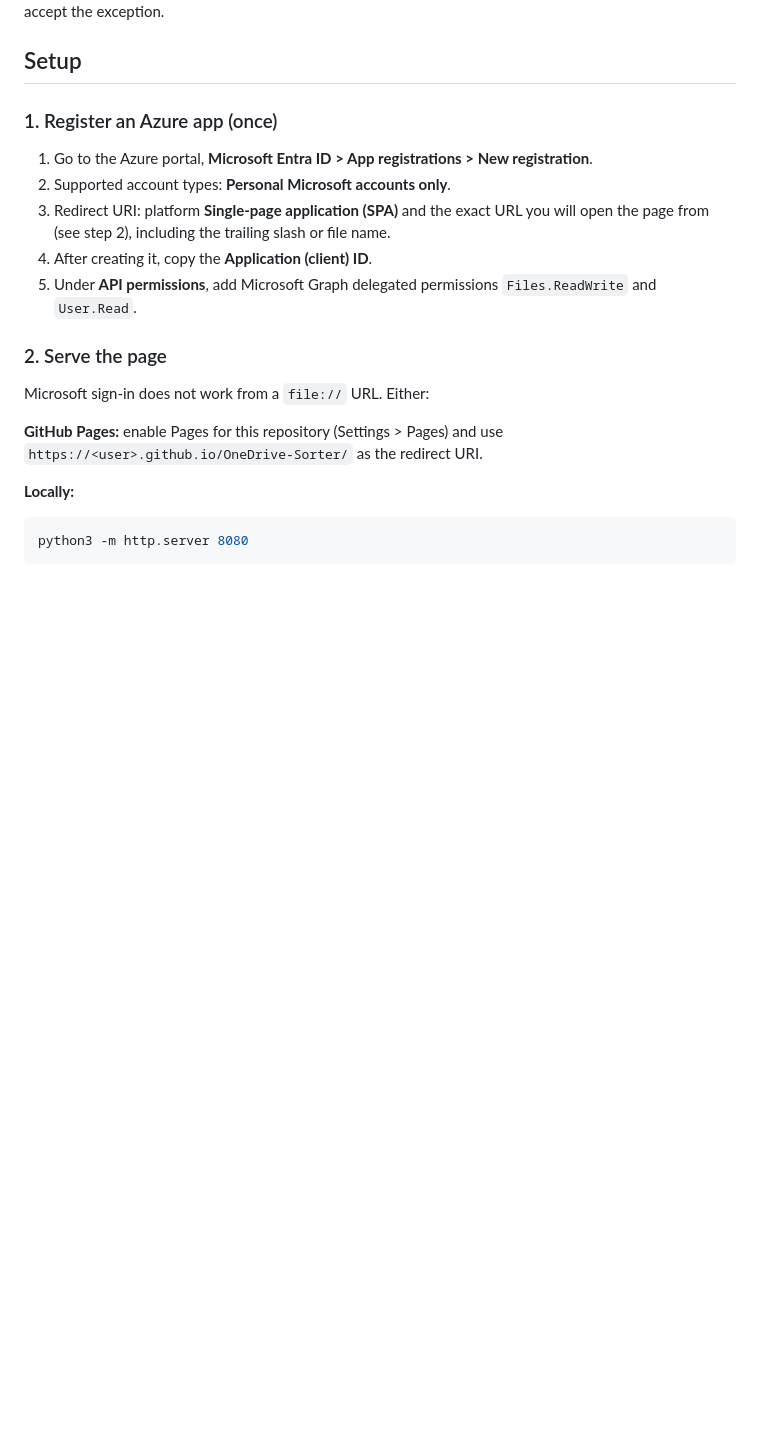
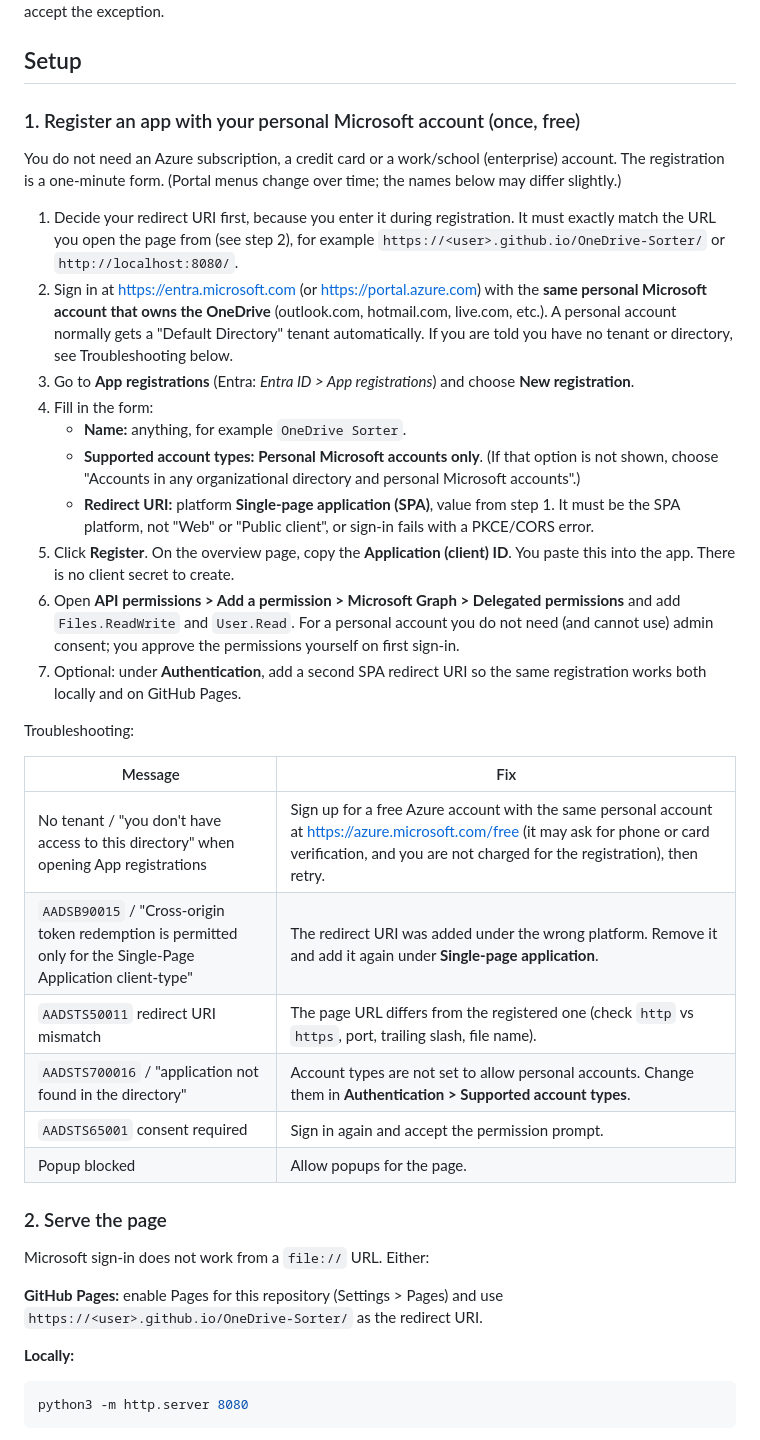
Before and after one commit to EoUReDIt/OneDrive-Sorter, a Markdown page: README.md, the part around the change. GitHub-like rendering; blank space fills up the shorter version.

Commit message:
README: step-by-step app registration for personal accounts
Co-Authored-By: Claude Sonnet 5.5 <noreply@anthropic.com>
Claude-Session: https://claude.ai/code/session_0186dKRbFEicDCbRDrghSVno

```diff
--- a/README.md
+++ b/README.md
@@ -64,15 +64,43 @@ row to accept the exception.
 
 ## Setup
 
-### 1. Register an Azure app (once)
+### 1. Register an app with your personal Microsoft account (once, free)
 
-1. Go to the Azure portal, **Microsoft Entra ID > App registrations > New registration**.
-2. Supported account types: **Personal Microsoft accounts only**.
-3. Redirect URI: platform **Single-page application (SPA)** and the exact URL you will open the page
-   from (see step 2), including the trailing slash or file name.
-4. After creating it, copy the **Application (client) ID**.
-5. Under **API permissions**, add Microsoft Graph delegated permissions `Files.ReadWrite` and
-   `User.Read`.
+You do not need an Azure subscription, a credit card or a work/school (enterprise) account. The
+registration is a one-minute form. (Portal menus change over time; the names below may differ slightly.)
+
+1. Decide your redirect URI first, because you enter it during registration. It must exactly match the
+   URL you open the page from (see step 2), for example `https://<user>.github.io/OneDrive-Sorter/` or
+   `http://localhost:8080/`.
+2. Sign in at <https://entra.microsoft.com> (or <https://portal.azure.com>) with the **same personal
+   Microsoft account that owns the OneDrive** (outlook.com, hotmail.com, live.com, etc.). A personal
+   account normally gets a "Default Directory" tenant automatically. If you are told you have no
+   tenant or directory, see Troubleshooting below.
+3. Go to **App registrations** (Entra: *Entra ID > App registrations*) and choose **New registration**.
+4. Fill in the form:
+   - **Name:** anything, for example `OneDrive Sorter`.
+   - **Supported account types:** **Personal Microsoft accounts only**. (If that option is not shown,
+     choose "Accounts in any organizational directory and personal Microsoft accounts".)
+   - **Redirect URI:** platform **Single-page application (SPA)**, value from step 1. It must be the SPA
+     platform, not "Web" or "Public client", or sign-in fails with a PKCE/CORS error.
+5. Click **Register**. On the overview page, copy the **Application (client) ID**. You paste this into
+   the app. There is no client secret to create.
+6. Open **API permissions > Add a permission > Microsoft Graph > Delegated permissions** and add
+   `Files.ReadWrite` and `User.Read`. For a personal account you do not need (and cannot use) admin
+   consent; you approve the permissions yourself on first sign-in.
+7. Optional: under **Authentication**, add a second SPA redirect URI so the same registration works both
+   locally and on GitHub Pages.
+
+Troubleshooting:
+
+| Message | Fix |
+| --- | --- |
+| No tenant / "you don't have access to this directory" when opening App registrations | Sign up for a free Azure account with the same personal account at <https://azure.microsoft.com/free> (it may ask for phone or card verification, and you are not charged for the registration), then retry. |
+| `AADSB90015` / "Cross-origin token redemption is permitted only for the Single-Page Application client-type" | The redirect URI was added under the wrong platform. Remove it and add it again under **Single-page application**. |
+| `AADSTS50011` redirect URI mismatch | The page URL differs from the registered one (check `http` vs `https`, port, trailing slash, file name). |
+| `AADSTS700016` / "application not found in the directory" | Account types are not set to allow personal accounts. Change them in **Authentication > Supported account types**. |
+| `AADSTS65001` consent required | Sign in again and accept the permission prompt. |
+| Popup blocked | Allow popups for the page. |
 
 ### 2. Serve the page
 
```
